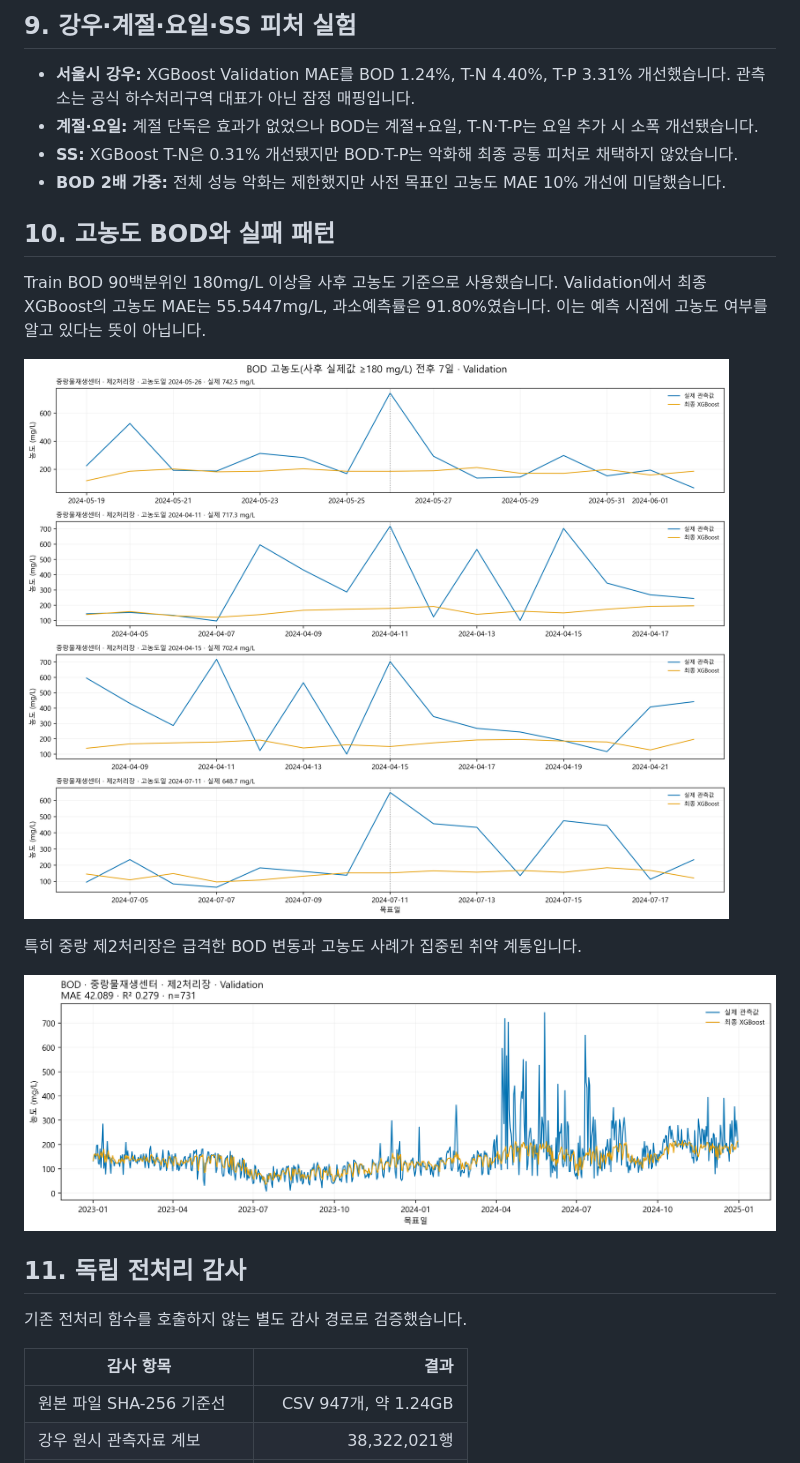
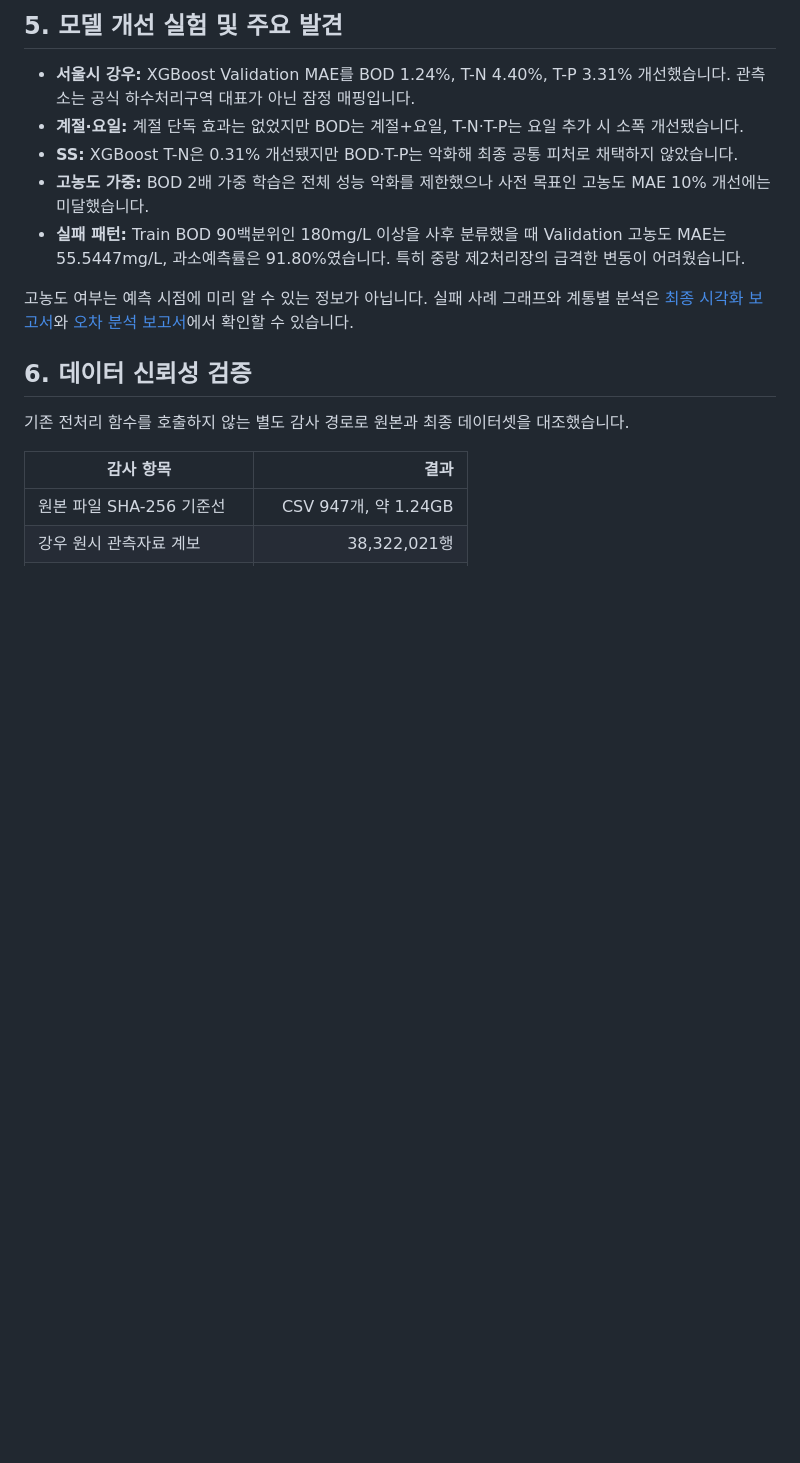
Before and after one commit to galaxybuddy98/seoul-wastewater-ai-forecast, a Markdown page: README.md, the part around one of its changes. Drawn GitHub-style; blank space fills up the shorter version.

```diff
--- a/README.md
+++ b/README.md
@@ -129,24 +103,17 @@ Test는 프로젝트 과정에서 반복적으로 확인했으므로 완전히
 
-## 9. 강우·계절·요일·SS 피처 실험
+## 5. 모델 개선 실험 및 주요 발견
 
 - **서울시 강우:** XGBoost Validation MAE를 BOD 1.24%, T-N 4.40%, T-P 3.31% 개선했습니다. 관측소는 공식 하수처리구역 대표가 아닌 잠정 매핑입니다.
-- **계절·요일:** 계절 단독은 효과가 없었으나 BOD는 계절+요일, T-N·T-P는 요일 추가 시 소폭 개선됐습니다.
+- **계절·요일:** 계절 단독 효과는 없었지만 BOD는 계절+요일, T-N·T-P는 요일 추가 시 소폭 개선됐습니다.
 - **SS:** XGBoost T-N은 0.31% 개선됐지만 BOD·T-P는 악화해 최종 공통 피처로 채택하지 않았습니다.
-- **BOD 2배 가중:** 전체 성능 악화는 제한했지만 사전 목표인 고농도 MAE 10% 개선에 미달했습니다.
+- **고농도 가중:** BOD 2배 가중 학습은 전체 성능 악화를 제한했으나 사전 목표인 고농도 MAE 10% 개선에는 미달했습니다.
+- **실패 패턴:** Train BOD 90백분위인 180mg/L 이상을 사후 분류했을 때 Validation 고농도 MAE는 55.5447mg/L, 과소예측률은 91.80%였습니다. 특히 중랑 제2처리장의 급격한 변동이 어려웠습니다.
 
-## 10. 고농도 BOD와 실패 패턴
+고농도 여부는 예측 시점에 미리 알 수 있는 정보가 아닙니다. 실패 사례 그래프와 계통별 분석은 [최종 시각화 보고서](reports/final_model_visualization_report_2026-11-14.md)와 [오차 분석 보고서](reports/error_slice_analysis_report_2026-11-13.md)에서 확인할 수 있습니다.
 
-Train BOD 90백분위인 180mg/L 이상을 사후 고농도 기준으로 사용했습니다. Validation에서 최종 XGBoost의 고농도 MAE는 55.5447mg/L, 과소예측률은 91.80%였습니다. 이는 예측 시점에 고농도 여부를 알고 있다는 뜻이 아닙니다.
+## 6. 데이터 신뢰성 검증
 
-![BOD 고농도 전후 예측](docs/images/bod_high_concentration_validation.png)
-
-특히 중랑 제2처리장은 급격한 BOD 변동과 고농도 사례가 집중된 취약 계통입니다.
-
-![중랑 제2처리장 BOD](docs/images/bod_jungnang_2_validation.png)
-
-## 11. 독립 전처리 감사
-
-기존 전처리 함수를 호출하지 않는 별도 감사 경로로 검증했습니다.
+기존 전처리 함수를 호출하지 않는 별도 감사 경로로 원본과 최종 데이터셋을 대조했습니다.
 
 | 감사 항목 | 결과 |
 |---|---:|
```
Also changed, not shown: other parts of README.md (+69 -113 lines), docs/images/bod_test_nanj_full.png (added), docs/images/tn_test_nanj_full.png (added), docs/images/tp_test_nanj_full.png (added).
